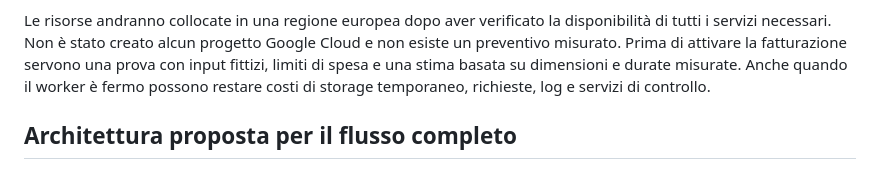
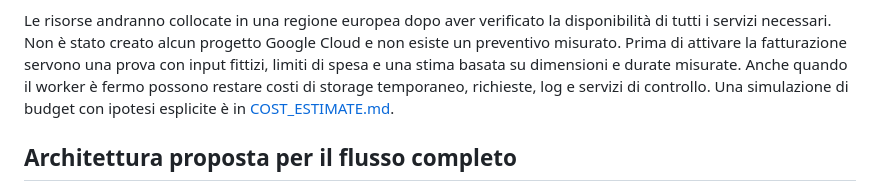
Before and after one commit to steparrr/SCHEMI_ESAMI, a Markdown page: docs/CLOUD_ROADMAP.md, the part around the change. GitHub-like rendering.

Commit message:
Document preliminary cloud cost scenarios and assumptions

```diff
--- a/docs/CLOUD_ROADMAP.md
+++ b/docs/CLOUD_ROADMAP.md
@@ -46,6 +46,7 @@ Google Cloud e non esiste un preventivo misurato. Prima di attivare la
 fatturazione servono una prova con input fittizi, limiti di spesa e una stima
 basata su dimensioni e durate misurate. Anche quando il worker è fermo possono
 restare costi di storage temporaneo, richieste, log e servizi di controllo.
+Una simulazione di budget con ipotesi esplicite è in [COST_ESTIMATE.md](COST_ESTIMATE.md).
 
 ## Architettura proposta per il flusso completo
 
```
Also changed, not shown: docs/COST_ESTIMATE.md (added, +66 -0 lines).
